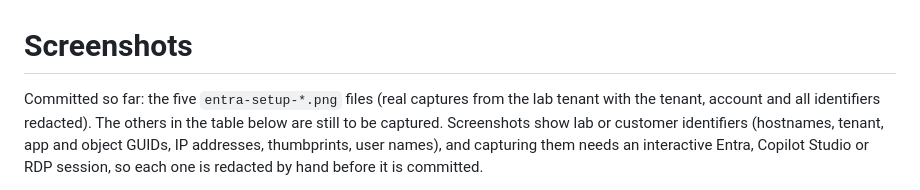
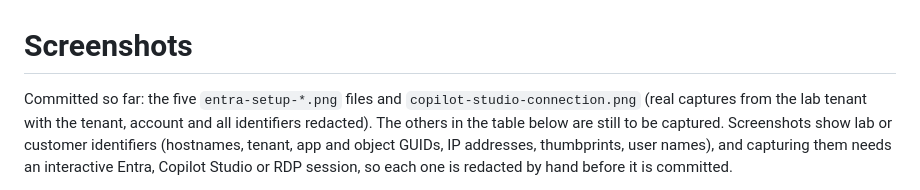
Before and after one commit to AhmedElshawa/scom-mcp-server, a Markdown page: docs/screenshots/README.md, the part around the change. Drawn GitHub-style.

Commit message:
docs: add Copilot Studio connection screenshot (redacted)
Co-authored-by: Copilot App <223556219+Copilot@users.noreply.github.com>

```diff
--- a/docs/screenshots/README.md
+++ b/docs/screenshots/README.md
@@ -1,6 +1,6 @@
 # Screenshots
 
-Committed so far: the five `entra-setup-*.png` files
+Committed so far: the five `entra-setup-*.png` files and `copilot-studio-connection.png`
 (real captures from the lab tenant with the tenant, account and all identifiers redacted).
 The others in the table below are still to be captured. Screenshots show lab or customer
 identifiers (hostnames, tenant, app and object GUIDs, IP addresses, thumbprints, user
```
Also changed, not shown: docs/deployment-guide.md (+6 -2 lines), docs/screenshots/copilot-studio-connection.png (added).
